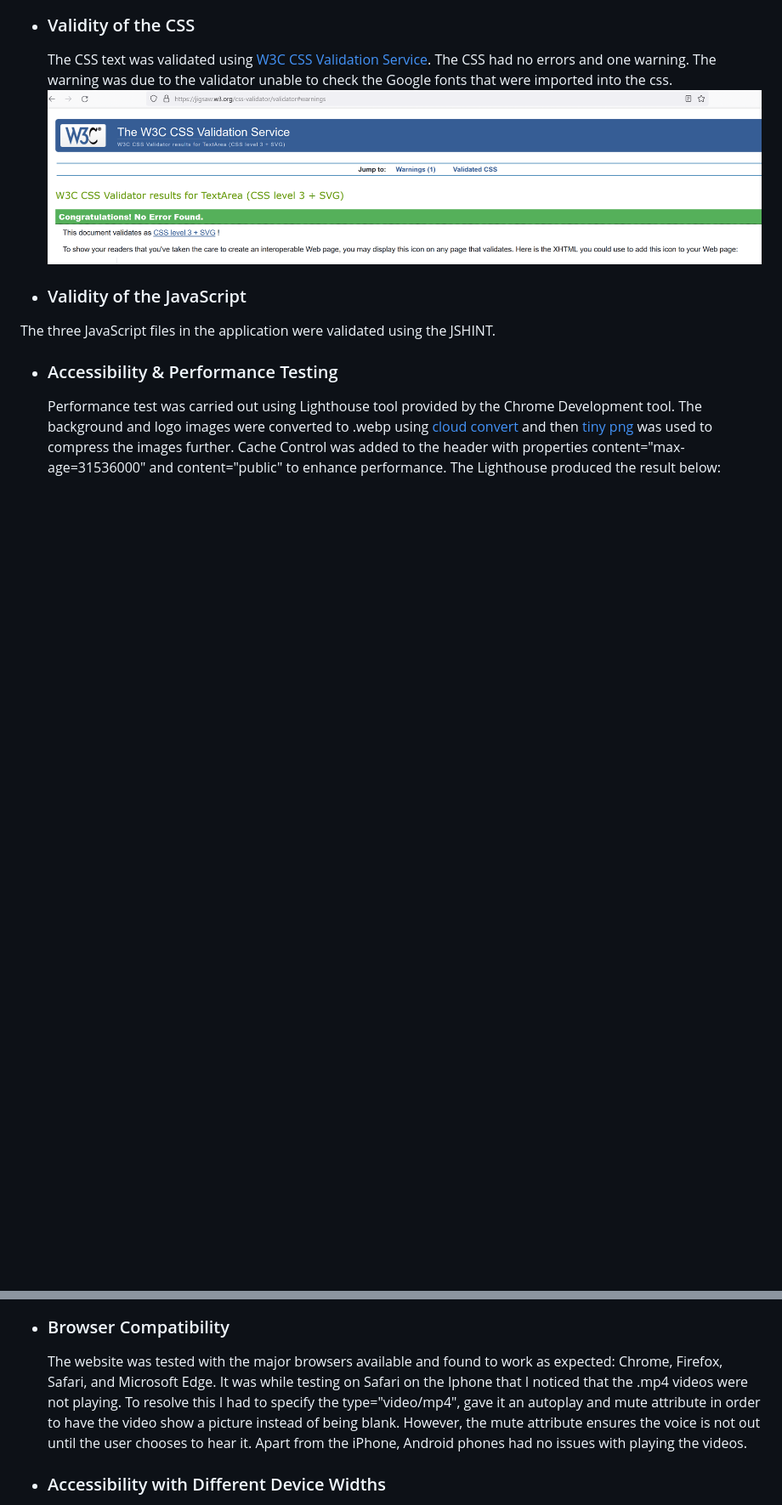
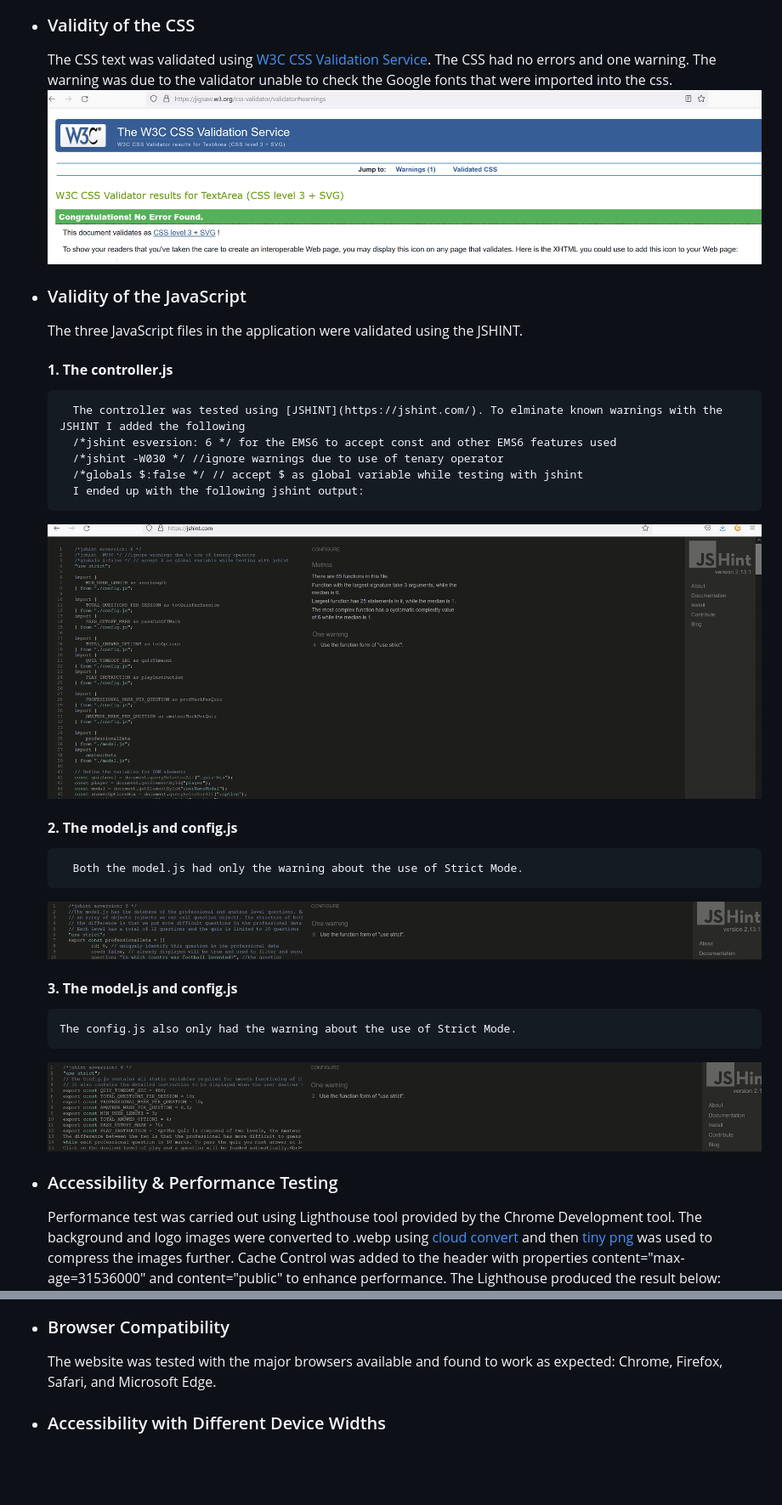
Before and after one commit to Polyanyanwu/football-quiz-pp2, a Markdown page: README.md, 2 parts joined by grey strips. Shown: that part at 85% size. GitHub-like rendering; pictures changed too: docs/config_jshint.png (added), docs/controller_jshint.png (added), docs/model_jshint.png (added); blank space fills up the shorter version.

```diff
--- a/README.md
+++ b/README.md
@@ -68,7 +68,21 @@ The application is usable as it is but has limited set of questions. An API coul
     ![CSS Validation Result](/docs/css_validation.png)
 
 * ### Validity of the JavaScript
-The three JavaScript files in the application were validated using the JSHINT.
+    The three JavaScript files in the application were validated using the JSHINT.
+    ####    <b>1. The controller.js </b>
+        The controller was tested using [JSHINT](https://jshint.com/). To elminate known warnings with the JSHINT I added the following
+        /*jshint esversion: 6 */ for the EMS6 to accept const and other EMS6 features used
+        /*jshint -W030 */ //ignore warnings due to use of tenary operator
+        /*globals $:false */ // accept $ as global variable while testing with jshint
+        I ended up with the following jshint output:
+    ![JSHINT Validation Result for controller.js](/docs/controller_jshint.png)
+    #### <b>2. The model.js and config.js</b>
+        Both the model.js had only the warning about the use of Strict Mode.
+    ![JSHINT Validation Result for model.js](/docs/model_jshint.png)
+
+    #### <b>3. The model.js and config.js</b>
+      The config.js also only had the warning about the use of Strict Mode.
+    ![JSHINT Validation Result for config.js](/docs/config_jshint.png)
 
 * ### Accessibility & Performance Testing
 
@@ -78,7 +92,7 @@ The three JavaScript files in the application were validated using the JSHINT.
 
 * ### Browser Compatibility
 
-    The website was tested with the major browsers available and found to work as expected: Chrome, Firefox, Safari, and Microsoft Edge. It was while testing on Safari on the Iphone that I noticed that the .mp4 videos were not playing. To resolve this I had to specify the type="video/mp4", gave it an autoplay and mute attribute in order to have the video show a picture instead of being blank. However, the mute attribute ensures the voice is not out until the user chooses to hear it. Apart from the iPhone, Android phones had no issues with playing the videos.
+    The website was tested with the major browsers available and found to work as expected: Chrome, Firefox, Safari, and Microsoft Edge.
 
 * ### Accessibility with Different Device Widths
 
```
Also changed, not shown: other parts of README.md (+11 -13 lines).
